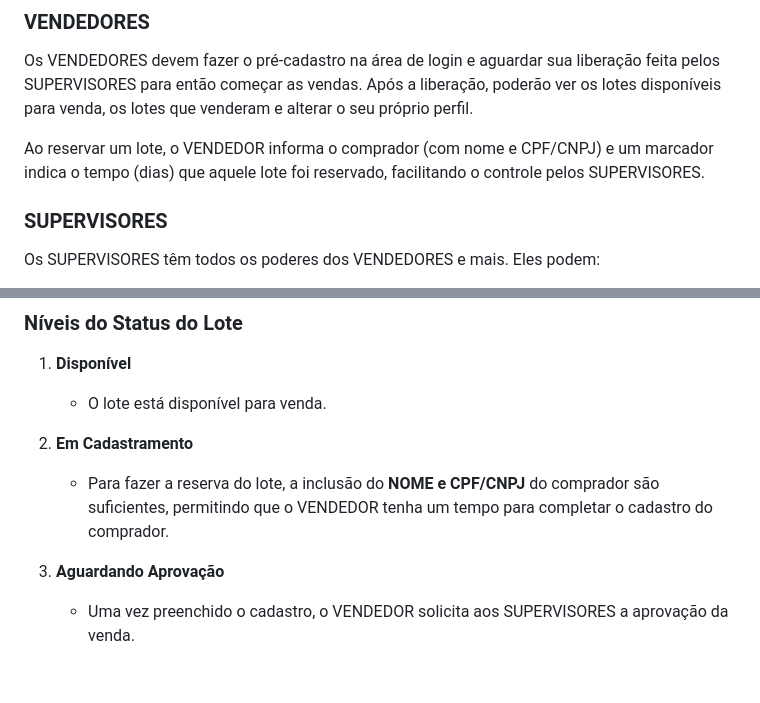
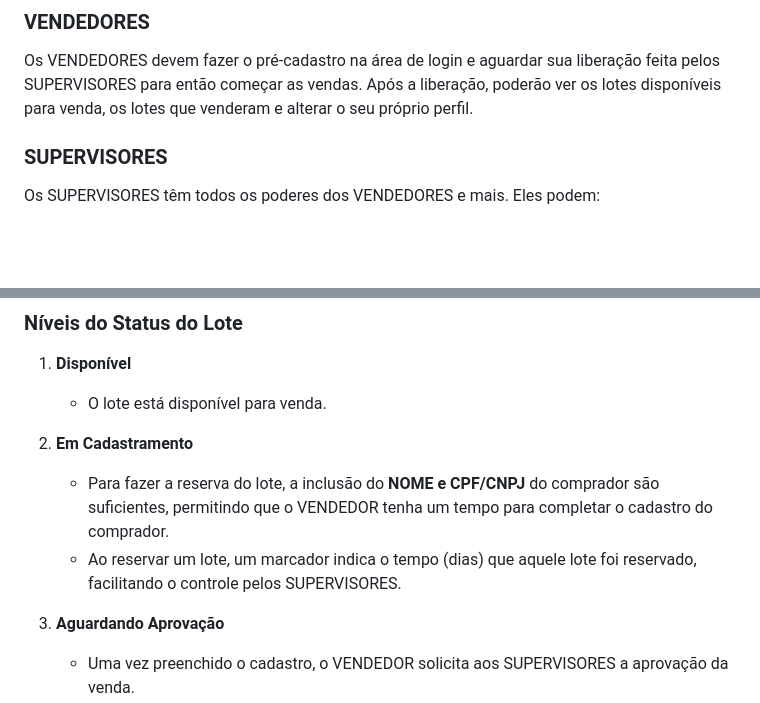
Before and after one commit to fbarrossampaio/venda_lotes, a Markdown page: README.md, 2 parts joined by grey strips. GitHub-like rendering; blank space fills up the shorter version.

```diff
--- a/README.md
+++ b/README.md
@@ -14,8 +14,6 @@ Os usuários são divididos em dois grupos:
 
 ### VENDEDORES
 Os VENDEDORES devem fazer o pré-cadastro na área de login e aguardar sua liberação feita pelos SUPERVISORES para então começar as vendas. Após a liberação, poderão ver os lotes disponíveis para venda, os lotes que venderam e alterar o seu próprio perfil.
-
-Ao reservar um lote, o VENDEDOR informa o comprador (com nome e CPF/CNPJ) e um marcador indica o tempo (dias) que aquele lote foi reservado, facilitando o controle pelos SUPERVISORES.
 
 ### SUPERVISORES
 Os SUPERVISORES têm todos os poderes dos VENDEDORES e mais. Eles podem:
@@ -44,6 +42,7 @@ Lembre-se de alterar as senhas padrão em ambientes de produção.
 
 2. **Em Cadastramento**
    - Para fazer a reserva do lote, a inclusão do **NOME e CPF/CNPJ** do comprador são suficientes, permitindo que o VENDEDOR tenha um tempo para completar o cadastro do comprador.
+   - Ao reservar um lote, um marcador indica o tempo (dias) que aquele lote foi reservado, facilitando o controle pelos SUPERVISORES.
 
 3. **Aguardando Aprovação**
    - Uma vez preenchido o cadastro, o VENDEDOR solicita aos SUPERVISORES a aprovação da venda.
```
